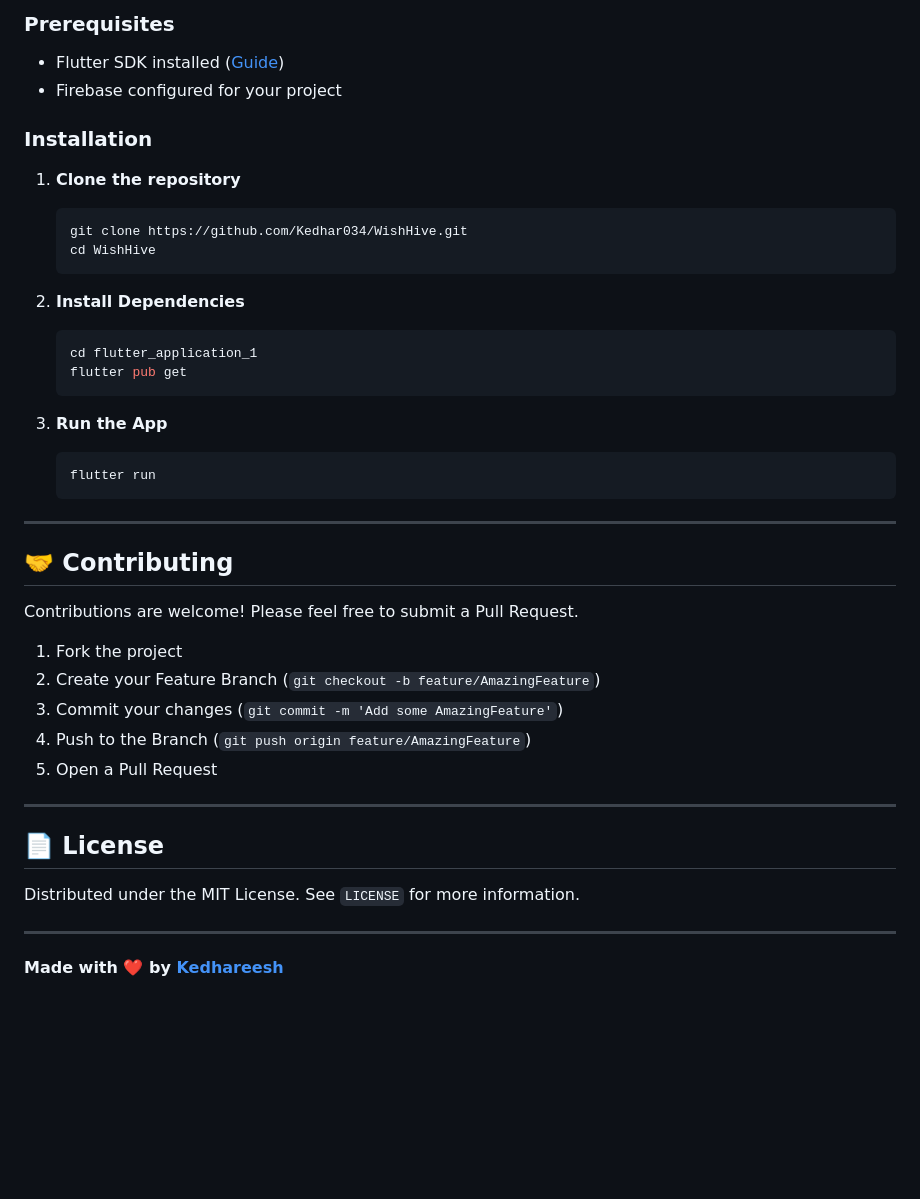
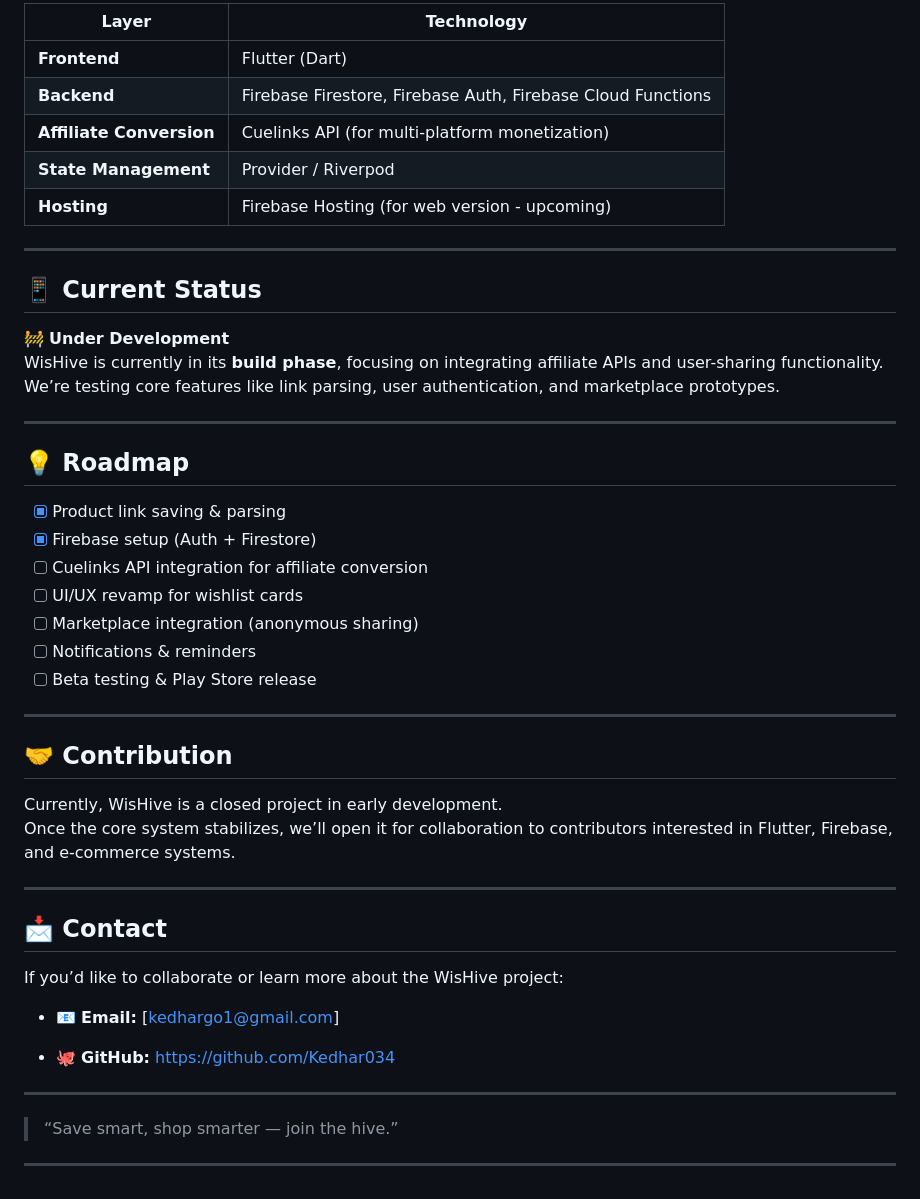
Before and after one commit to Kedhar034/WishHive, a Markdown page: README.md, the part around one of its changes. Drawn GitHub-style; blank space fills up the shorter version.

Commit message:
Revise README for WisHive branding and features
Updated the README to reflect the new app name 'WisHive' and revised descriptions and features. Added sections for roadmap and contribution guidelines.

````diff
--- a/README.md
+++ b/README.md
@@ -52,45 +33,51 @@ WishHive is a beautiful, social wish-listing application built with Flutter. It
 
-### Prerequisites
--   Flutter SDK installed ([Guide](https://flutter.dev/docs/get-started/install))
--   Firebase configured for your project
-
-### Installation
-
-1.  **Clone the repository**
-    ```bash
-    git clone https://github.com/Kedhar034/WishHive.git
-    cd WishHive
-    ```
-
-2.  **Install Dependencies**
-    ```bash
-    cd flutter_application_1
-    flutter pub get
-    ```
-
-3.  **Run the App**
-    ```bash
-    flutter run
-    ```
+| Layer | Technology |
+|-------|-------------|
+| **Frontend** | Flutter (Dart) |
+| **Backend** | Firebase Firestore, Firebase Auth, Firebase Cloud Functions |
+| **Affiliate Conversion** | Cuelinks API (for multi-platform monetization) |
+| **State Management** | Provider / Riverpod |
+| **Hosting** | Firebase Hosting (for web version - upcoming) |
 
 ---
 
-## 🤝 Contributing
+## 📱 Current Status
 
-Contributions are welcome! Please feel free to submit a Pull Request.
-
-1.  Fork the project
-2.  Create your Feature Branch (`git checkout -b feature/AmazingFeature`)
-3.  Commit your changes (`git commit -m 'Add some AmazingFeature'`)
-4.  Push to the Branch (`git push origin feature/AmazingFeature`)
-5.  Open a Pull Request
+🚧 **Under Development**
+WisHive is currently in its **build phase**, focusing on integrating affiliate APIs and user-sharing functionality.
+We’re testing core features like link parsing, user authentication, and marketplace prototypes.
 
 ---
 
-## 📄 License
+## 💡 Roadmap
 
-Distributed under the MIT License. See `LICENSE` for more information.
+- [x] Product link saving & parsing
+- [x] Firebase setup (Auth + Firestore)
+- [ ] Cuelinks API integration for affiliate conversion
+- [ ] UI/UX revamp for wishlist cards
+- [ ] Marketplace integration (anonymous sharing)
+- [ ] Notifications & reminders
+- [ ] Beta testing & Play Store release
 
 ---
 
-**Made with ❤️ by [Kedhareesh](https://github.com/Kedhar034)**
+## 🤝 Contribution
+
+Currently, WisHive is a closed project in early development.
+Once the core system stabilizes, we’ll open it for collaboration to contributors interested in Flutter, Firebase, and e-commerce systems.
+
+---
+
+## 📩 Contact
+
+If you’d like to collaborate or learn more about the WisHive project:
+
+- 📧 **Email:** [kedhargo1@gmail.com]
+
+- 🐙 **GitHub:** [https://github.com/Kedhar034](https://github.com/Kedhar034)
+
+---
+
+> “Save smart, shop smarter — join the hive.”
+
+---
````
Also changed, not shown: other parts of README.md (+19 -38 lines).
